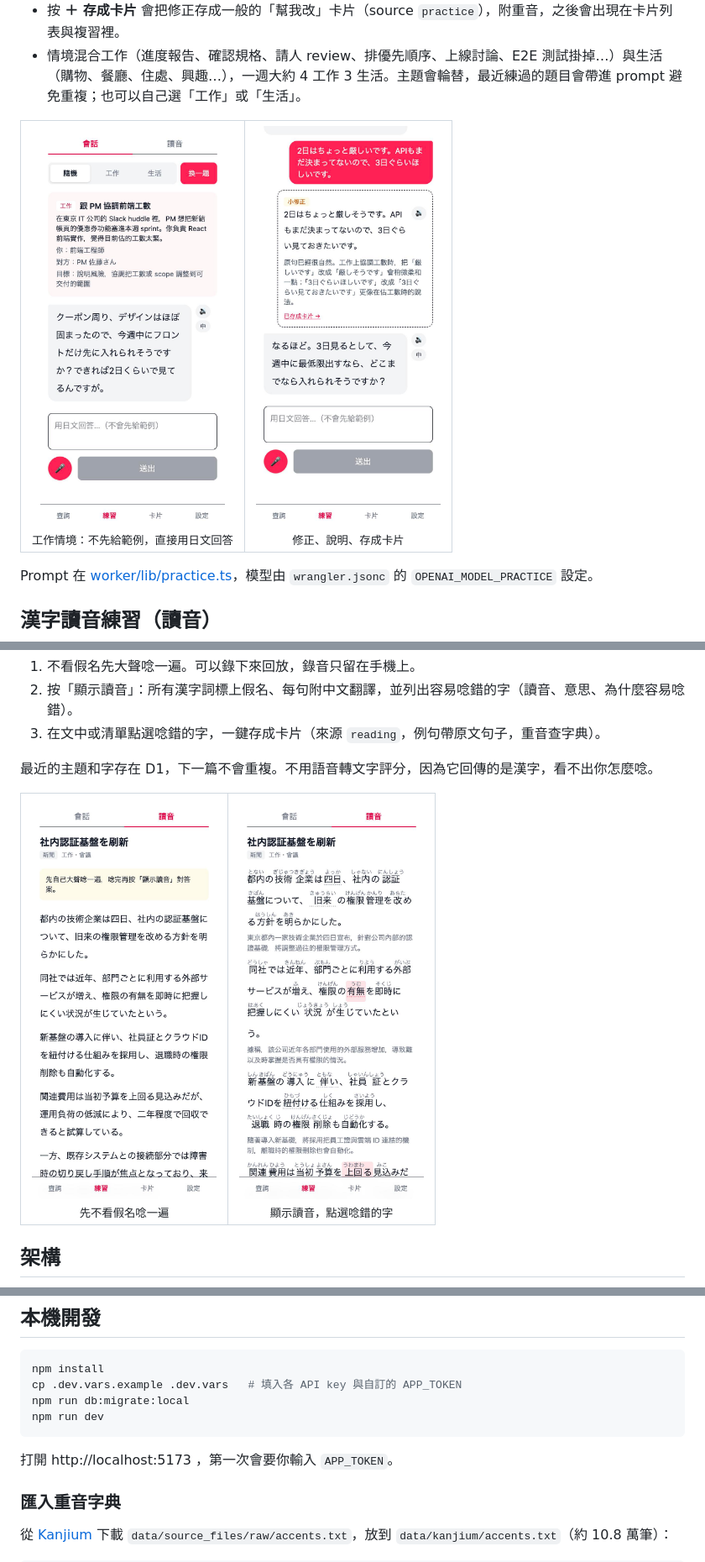
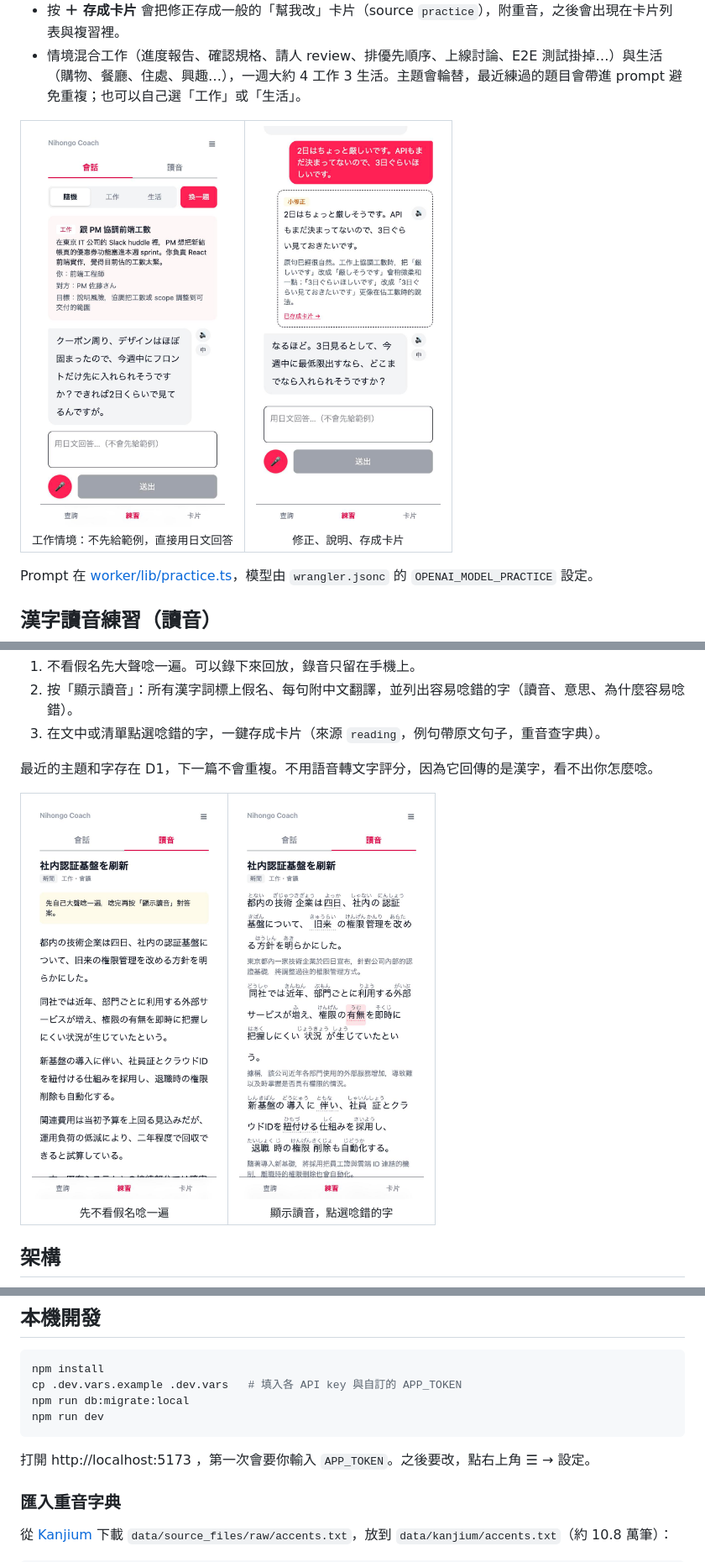
Before and after one commit to WeiLin18/nihongo-coach, a Markdown page: README.zh-TW.md, 3 parts joined by grey strips. Shown at 84% size. GitHub-like rendering; pictures changed too: docs/images/practice-fix.jpg, docs/images/practice.jpg, docs/images/reading-reveal.jpg.

````diff
--- a/README.zh-TW.md
+++ b/README.zh-TW.md
@@ -125,7 +125,7 @@ npm run db:migrate:local
 npm run dev
 ```
 
-打開 http://localhost:5173 ，第一次會要你輸入 `APP_TOKEN`。
+打開 http://localhost:5173 ，第一次會要你輸入 `APP_TOKEN`。之後要改，點右上角 ☰ → 設定。
 
 ### 匯入重音字典
 從 [Kanjium](https://github.com/mifunetoshiro/kanjium) 下載 `data/source_files/raw/accents.txt`，放到 `data/kanjium/accents.txt`（約 10.8 萬筆）：
````
Also changed, not shown: README.md (+1 -1 lines), 3 other files.
